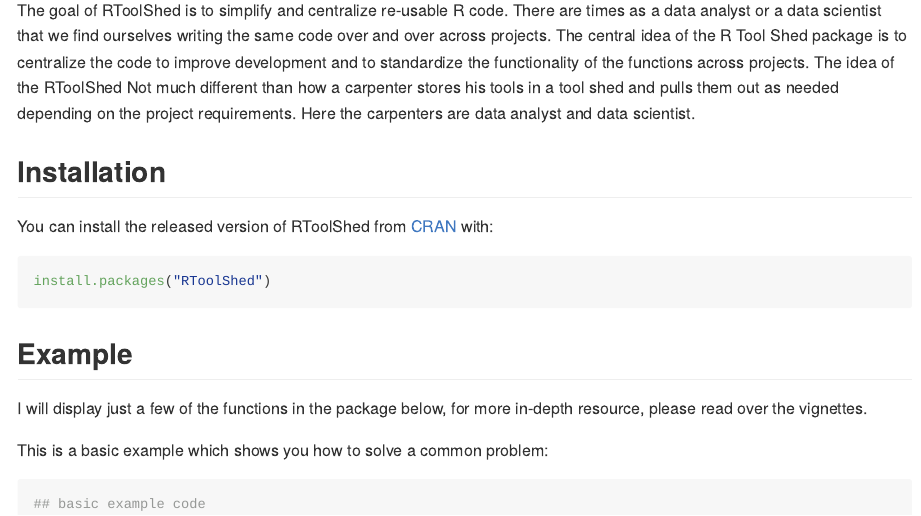
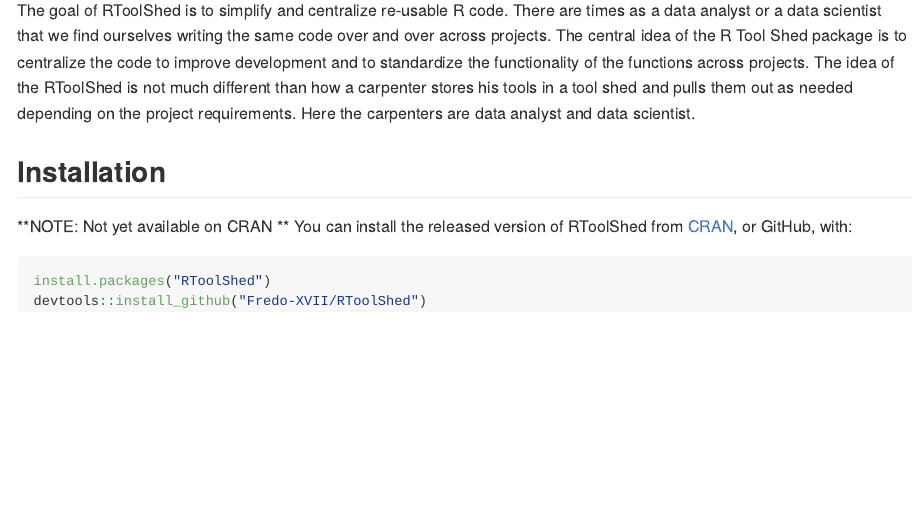
Before and after one commit to Fredo-XVII/RToolShed, an R Markdown document (README.Rmd): the page in a window 1100 px wide, from 140 px down. The pictures show the output file README.md that the author committed with the source, drawn offline in the style of GitHub; badge pictures from the web are left out.

Commit message:
adding comments and doc

````diff
--- a/README.Rmd
+++ b/README.Rmd
@@ -16,22 +16,13 @@
 
 # RToolShed ![](https://travis-ci.org/Fredo-XVII/RToolShed.svg?branch=master)
 
-The goal of RToolShed is to simplify and centralize re-usable R code.  There are times as a data analyst or a data scientist that we find ourselves writing the same code over and over across projects.  The central idea of the R Tool Shed package is to centralize the code to improve development and to standardize the functionality of the functions across projects. The idea of the RToolShed Not much different than how a carpenter stores his tools in a tool shed and pulls them out as needed depending on the project requirements.  Here the carpenters are data analyst and data scientist.
+The goal of RToolShed is to simplify and centralize re-usable R code.  There are times as a data analyst or a data scientist that we find ourselves writing the same code over and over across projects.  The central idea of the R Tool Shed package is to centralize the code to improve development and to standardize the functionality of the functions across projects. The idea of the RToolShed is not much different than how a carpenter stores his tools in a tool shed and pulls them out as needed depending on the project requirements.  Here the carpenters are data analyst and data scientist.
 
 ## Installation
 
-You can install the released version of RToolShed from [CRAN](https://CRAN.R-project.org) with:
+**NOTE: Not yet available on CRAN ** You can install the released version of RToolShed from [CRAN](https://CRAN.R-project.org), or GitHub, with:
 
 ``` r
 install.packages("RToolShed")
+devtools::install_github("Fredo-XVII/RToolShed")
 ```
-
-## Example
-
-I will display just a few of the functions in the package below, for more in-depth resource, please read over the vignettes.
-
-This is a basic example which shows you how to solve a common problem:
-
-```{r example}
-## basic example code
-```
````
Also changed, not shown: NEWS.md (+4 -1 lines), Package_Development_Script.R (+1 -1 lines), README.md, 1 other file.
